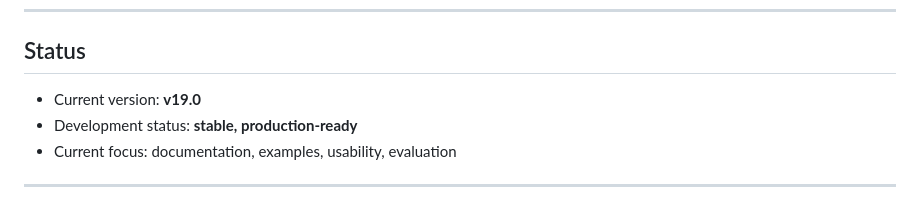
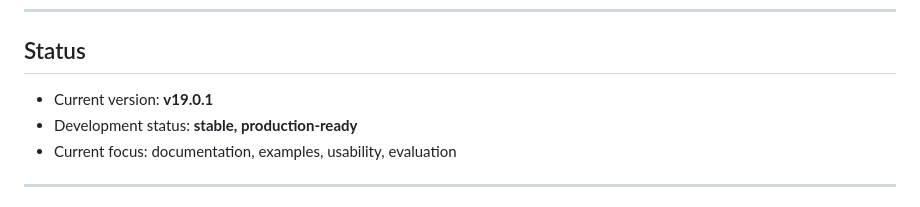
Before and after one commit to vfi64/Comm-SCI-Control, a Markdown page: README.md, the part around the change. Rendered like a GitHub page.

Commit message:
README.md aktualisieren

```diff
--- a/README.md
+++ b/README.md
@@ -138,7 +138,7 @@ Comm-SCI-Control is typically used as follows:
 
 ## Status
 
-- Current version: **v19.0**
+- Current version: **v19.0.1**
 - Development status: **stable, production-ready**
 - Current focus: documentation, examples, usability, evaluation
 
```
